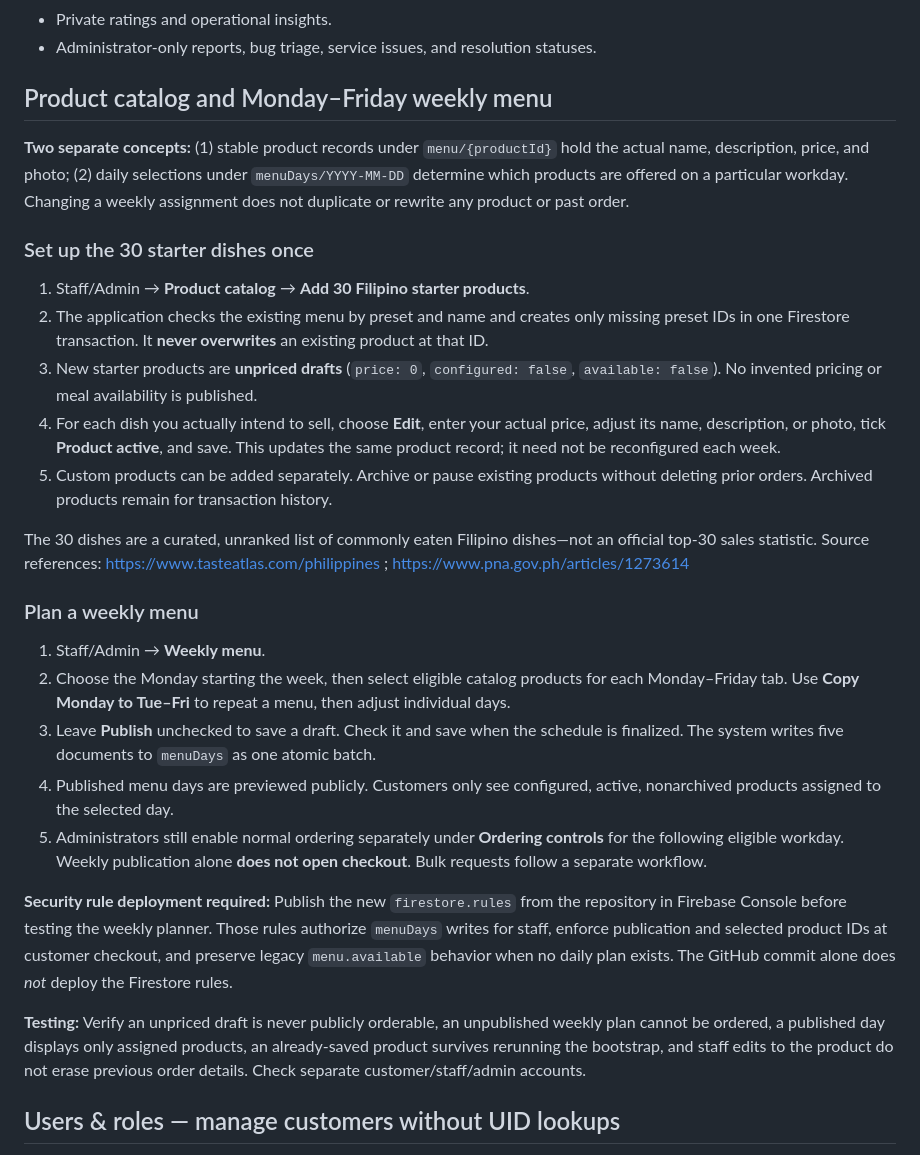
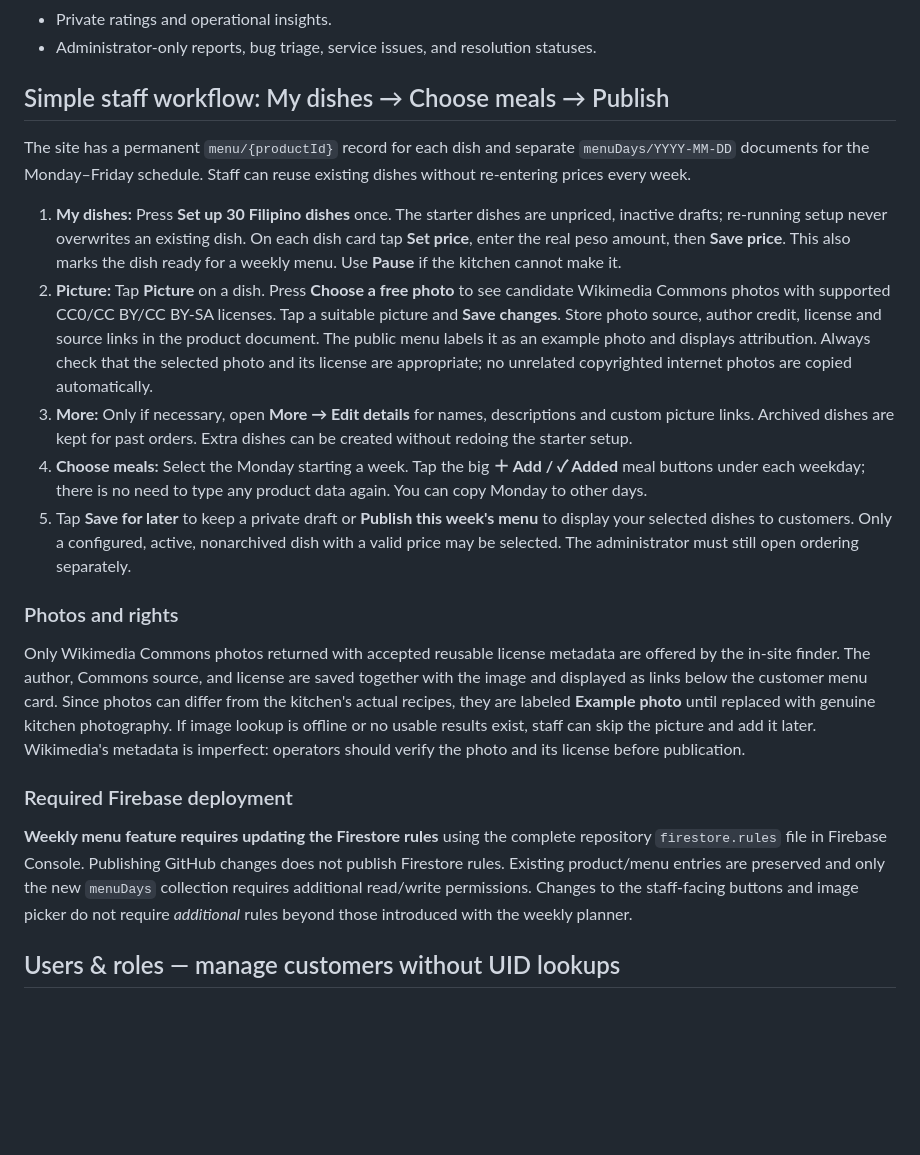
Before and after one commit to Dropnike21/em-s-taste-, a Markdown page: README.md, the part around the change. Drawn GitHub-style; blank space fills up the shorter version.

Commit message:
Use plain-language dish and weekly menu labels with simple staff instructions

```diff
--- a/README.md
+++ b/README.md
@@ -30,31 +30,24 @@ All staff operations **plus**:
 - Private ratings and operational insights.
 - Administrator-only reports, bug triage, service issues, and resolution statuses.
 
-## Product catalog and Monday–Friday weekly menu
+## Simple staff workflow: My dishes → Choose meals → Publish
 
-**Two separate concepts:** (1) stable product records under `menu/{productId}` hold the actual name, description, price, and photo; (2) daily selections under `menuDays/YYYY-MM-DD` determine which products are offered on a particular workday. Changing a weekly assignment does not duplicate or rewrite any product or past order.
+The site has a permanent `menu/{productId}` record for each dish and separate `menuDays/YYYY-MM-DD` documents for the Monday–Friday schedule. Staff can reuse existing dishes without re-entering prices every week.
 
-### Set up the 30 starter dishes once
+1. **My dishes:** Press **Set up 30 Filipino dishes** once. The starter dishes are unpriced, inactive drafts; re-running setup never overwrites an existing dish. On each dish card tap **Set price**, enter the real peso amount, then **Save price**. This also marks the dish ready for a weekly menu. Use **Pause** if the kitchen cannot make it.
+2. **Picture:** Tap **Picture** on a dish. Press **Choose a free photo** to see candidate Wikimedia Commons photos with supported CC0/CC BY/CC BY-SA licenses. Tap a suitable picture and **Save changes**. Store photo source, author credit, license and source links in the product document. The public menu labels it as an example photo and displays attribution. Always check that the selected photo and its license are appropriate; no unrelated copyrighted internet photos are copied automatically.
+3. **More:** Only if necessary, open **More → Edit details** for names, descriptions and custom picture links. Archived dishes are kept for past orders. Extra dishes can be created without redoing the starter setup.
+4. **Choose meals:** Select the Monday starting a week. Tap the big **＋ Add / ✓ Added** meal buttons under each weekday; there is no need to type any product data again. You can copy Monday to other days.
+5. Tap **Save for later** to keep a private draft or **Publish this week's menu** to display your selected dishes to customers. Only a configured, active, nonarchived dish with a valid price may be selected. The administrator must still open ordering separately.
 
-1. Staff/Admin → **Product catalog** → **Add 30 Filipino starter products**.
-2. The application checks the existing menu by preset and name and creates only missing preset IDs in one Firestore transaction. It **never overwrites** an existing product at that ID.
-3. New starter products are **unpriced drafts** (`price: 0`, `configured: false`, `available: false`). No invented pricing or meal availability is published.
-4. For each dish you actually intend to sell, choose **Edit**, enter your actual price, adjust its name, description, or photo, tick **Product active**, and save. This updates the same product record; it need not be reconfigured each week.
-5. Custom products can be added separately. Archive or pause existing products without deleting prior orders. Archived products remain for transaction history.
+### Photos and rights
 
-The 30 dishes are a curated, unranked list of commonly eaten Filipino dishes—not an official top-30 sales statistic. Source references: https://www.tasteatlas.com/philippines ; https://www.pna.gov.ph/articles/1273614
+Only Wikimedia Commons photos returned with accepted reusable license metadata are offered by the in-site finder. The author, Commons source, and license are saved together with the image and displayed as links below the customer menu card. Since photos can differ from the kitchen's actual recipes, they are labeled **Example photo** until replaced with genuine kitchen photography. If image lookup is offline or no usable results exist, staff can skip the picture and add it later. Wikimedia's metadata is imperfect: operators should verify the photo and its license before publication.
 
-### Plan a weekly menu
+### Required Firebase deployment
 
-1. Staff/Admin → **Weekly menu**.
-2. Choose the Monday starting the week, then select eligible catalog products for each Monday–Friday tab. Use **Copy Monday to Tue–Fri** to repeat a menu, then adjust individual days.
-3. Leave **Publish** unchecked to save a draft. Check it and save when the schedule is finalized. The system writes five documents to `menuDays` as one atomic batch.
-4. Published menu days are previewed publicly. Customers only see configured, active, nonarchived products assigned to the selected day.
-5. Administrators still enable normal ordering separately under **Ordering controls** for the following eligible workday. Weekly publication alone **does not open checkout**. Bulk requests follow a separate workflow.
+**Weekly menu feature requires updating the Firestore rules** using the complete repository `firestore.rules` file in Firebase Console. Publishing GitHub changes does not publish Firestore rules. Existing product/menu entries are preserved and only the new `menuDays` collection requires additional read/write permissions. Changes to the staff-facing buttons and image picker do not require *additional* rules beyond those introduced with the weekly planner.
 
-**Security rule deployment required:** Publish the new `firestore.rules` from the repository in Firebase Console before testing the weekly planner. Those rules authorize `menuDays` writes for staff, enforce publication and selected product IDs at customer checkout, and preserve legacy `menu.available` behavior when no daily plan exists. The GitHub commit alone does *not* deploy the Firestore rules.
-
-**Testing:** Verify an unpriced draft is never publicly orderable, an unpublished weekly plan cannot be ordered, a published day displays only assigned products, an already-saved product survives rerunning the bootstrap, and staff edits to the product do not erase previous order details. Check separate customer/staff/admin accounts.
 
 ## Users & roles — manage customers without UID lookups
 
```
